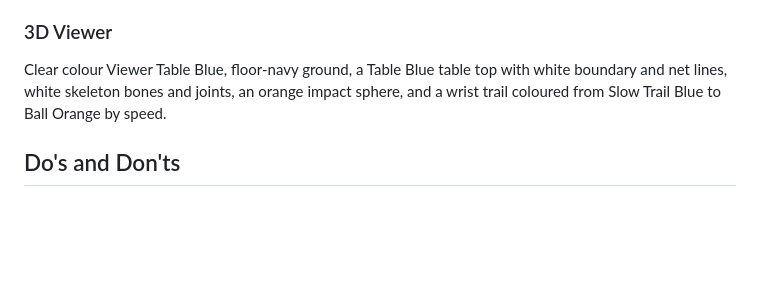
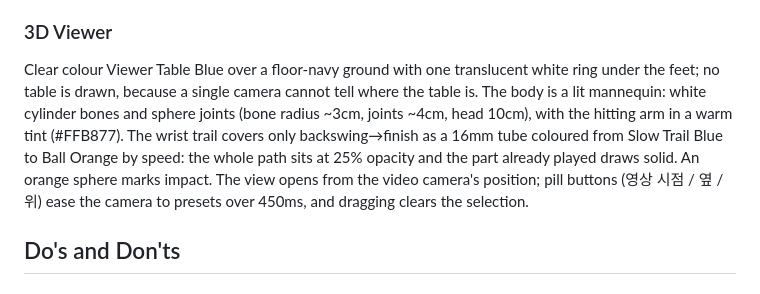
Before and after one commit to hooni9807/ttt, a Markdown page: DESIGN.md, the part around the change. Rendered like a GitHub page; blank space fills up the shorter version.

Commit message:
Describe the rebuilt 3D viewer in DESIGN.md
Co-Authored-By: Claude Opus 5.5 <noreply@anthropic.com>

```diff
--- a/DESIGN.md
+++ b/DESIGN.md
@@ -215,7 +215,7 @@ Two families. Table tops, pose plates, video frames, and the focus ring use a ne
 The progress rail and the scrubber are the same device: a 3px line with a filled white portion and an orange ball riding it. While waiting for an unknown duration the ball rolls back and forth (1.4s, `cubic-bezier(.16,1,.3,1)`, alternate). In the power-chain chart each joint lane is a thin white track with white peak dots and a short orange tick at the impact end.
 
 ### 3D Viewer
-Clear colour Viewer Table Blue, floor-navy ground, a Table Blue table top with white boundary and net lines, white skeleton bones and joints, an orange impact sphere, and a wrist trail coloured from Slow Trail Blue to Ball Orange by speed.
+Clear colour Viewer Table Blue over a floor-navy ground with one translucent white ring under the feet; no table is drawn, because a single camera cannot tell where the table is. The body is a lit mannequin: white cylinder bones and sphere joints (bone radius ~3cm, joints ~4cm, head 10cm), with the hitting arm in a warm tint (#FFB877). The wrist trail covers only backswing→finish as a 16mm tube coloured from Slow Trail Blue to Ball Orange by speed: the whole path sits at 25% opacity and the part already played draws solid. An orange sphere marks impact. The view opens from the video camera's position; pill buttons (영상 시점 / 옆 / 위) ease the camera to presets over 450ms, and dragging clears the selection.
 
 ## Do's and Don'ts
 
```
